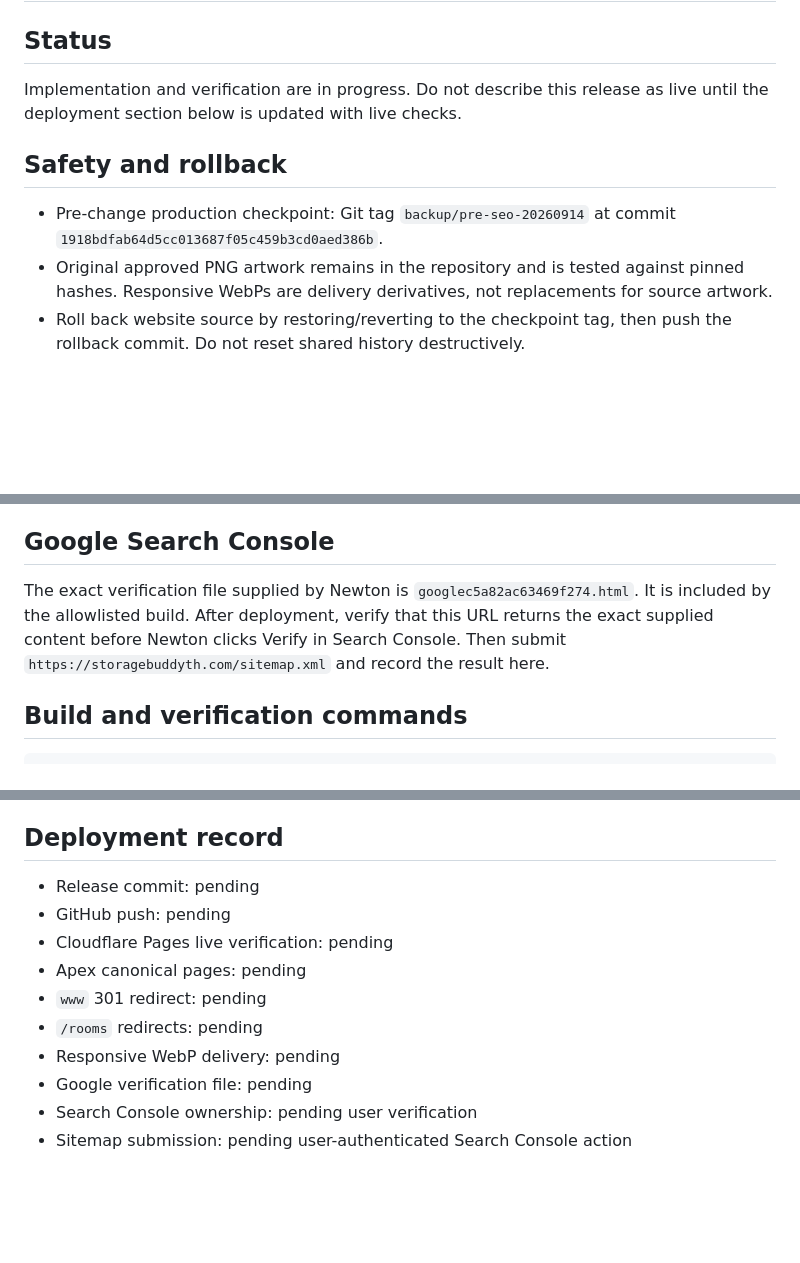
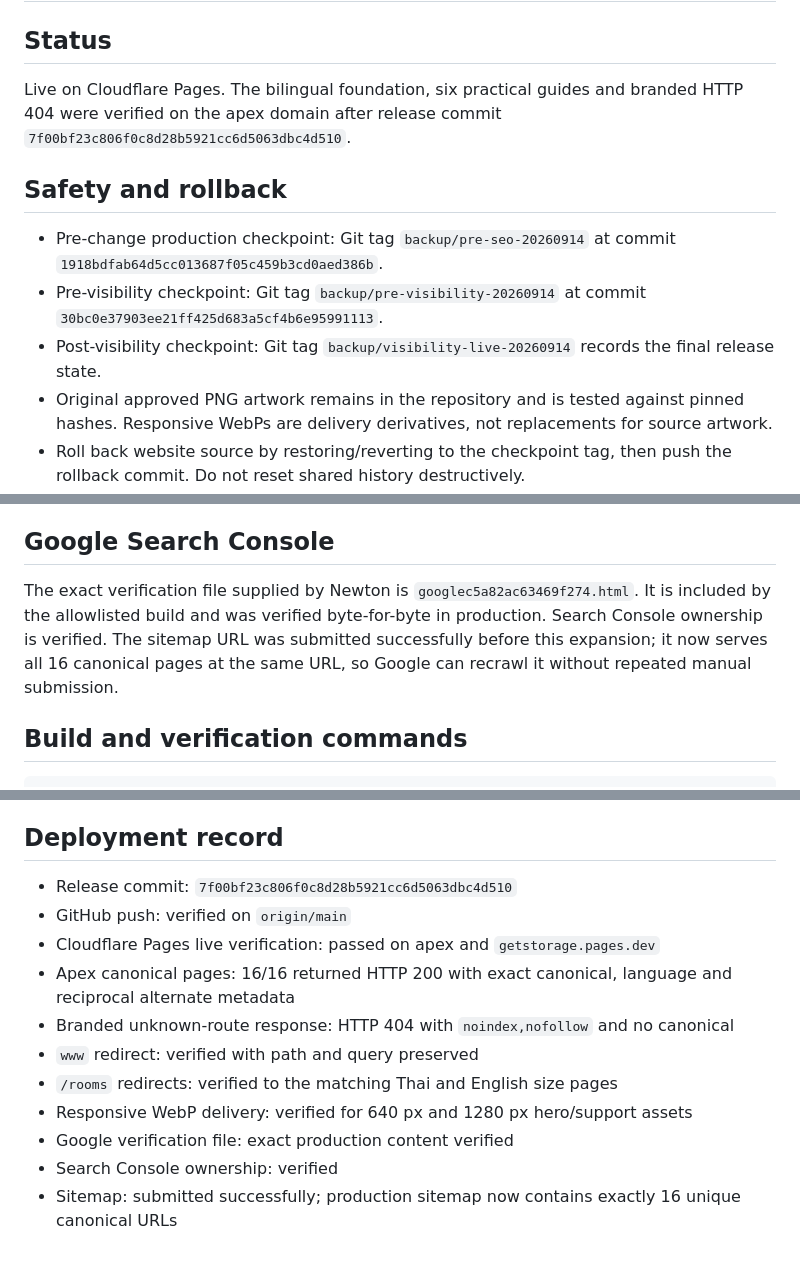
Before and after one commit to NewtonNathaphon/storage-demand-test, a Markdown page: SEO_RELEASE_2026-09-14.md, 3 parts joined by grey strips. Drawn GitHub-style; blank space fills up the shorter version.

Commit message:
Record StorageBuddy visibility deployment

```diff
--- a/SEO_RELEASE_2026-09-14.md
+++ b/SEO_RELEASE_2026-09-14.md
@@ -2,11 +2,13 @@
 
 ## Status
 
-Implementation and verification are in progress. Do not describe this release as live until the deployment section below is updated with live checks.
+Live on Cloudflare Pages. The bilingual foundation, six practical guides and branded HTTP 404 were verified on the apex domain after release commit `7f00bf23c806f0c8d28b5921cc6d5063dbc4d510`.
 
 ## Safety and rollback
 
 - Pre-change production checkpoint: Git tag `backup/pre-seo-20260914` at commit `1918bdfab64d5cc013687f05c459b3cd0aed386b`.
+- Pre-visibility checkpoint: Git tag `backup/pre-visibility-20260914` at commit `30bc0e37903ee21ff425d683a5cf4b6e95991113`.
+- Post-visibility checkpoint: Git tag `backup/visibility-live-20260914` records the final release state.
 - Original approved PNG artwork remains in the repository and is tested against pinned hashes. Responsive WebPs are delivery derivatives, not replacements for source artwork.
 - Roll back website source by restoring/reverting to the checkpoint tag, then push the rollback commit. Do not reset shared history destructively.
 
@@ -43,7 +45,7 @@ Cloudflare Pages remains the host. The chosen deployable `www.storagebuddyth.com
 
 ## Google Search Console
 
-The exact verification file supplied by Newton is `googlec5a82ac63469f274.html`. It is included by the allowlisted build. After deployment, verify that this URL returns the exact supplied content before Newton clicks Verify in Search Console. Then submit `https://storagebuddyth.com/sitemap.xml` and record the result here.
+The exact verification file supplied by Newton is `googlec5a82ac63469f274.html`. It is included by the allowlisted build and was verified byte-for-byte in production. Search Console ownership is verified. The sitemap URL was submitted successfully before this expansion; it now serves all 16 canonical pages at the same URL, so Google can recrawl it without repeated manual submission.
 
 ## Build and verification commands
 
@@ -62,13 +64,14 @@ Browser tests require the repository's Playwright development dependency and a l
 
 ## Deployment record
 
-- Release commit: pending
-- GitHub push: pending
-- Cloudflare Pages live verification: pending
-- Apex canonical pages: pending
-- `www` 301 redirect: pending
-- `/rooms` redirects: pending
-- Responsive WebP delivery: pending
-- Google verification file: pending
-- Search Console ownership: pending user verification
-- Sitemap submission: pending user-authenticated Search Console action
+- Release commit: `7f00bf23c806f0c8d28b5921cc6d5063dbc4d510`
+- GitHub push: verified on `origin/main`
+- Cloudflare Pages live verification: passed on apex and `getstorage.pages.dev`
+- Apex canonical pages: 16/16 returned HTTP 200 with exact canonical, language and reciprocal alternate metadata
+- Branded unknown-route response: HTTP 404 with `noindex,nofollow` and no canonical
+- `www` redirect: verified with path and query preserved
+- `/rooms` redirects: verified to the matching Thai and English size pages
+- Responsive WebP delivery: verified for 640 px and 1280 px hero/support assets
+- Google verification file: exact production content verified
+- Search Console ownership: verified
+- Sitemap: submitted successfully; production sitemap now contains exactly 16 unique canonical URLs
```
